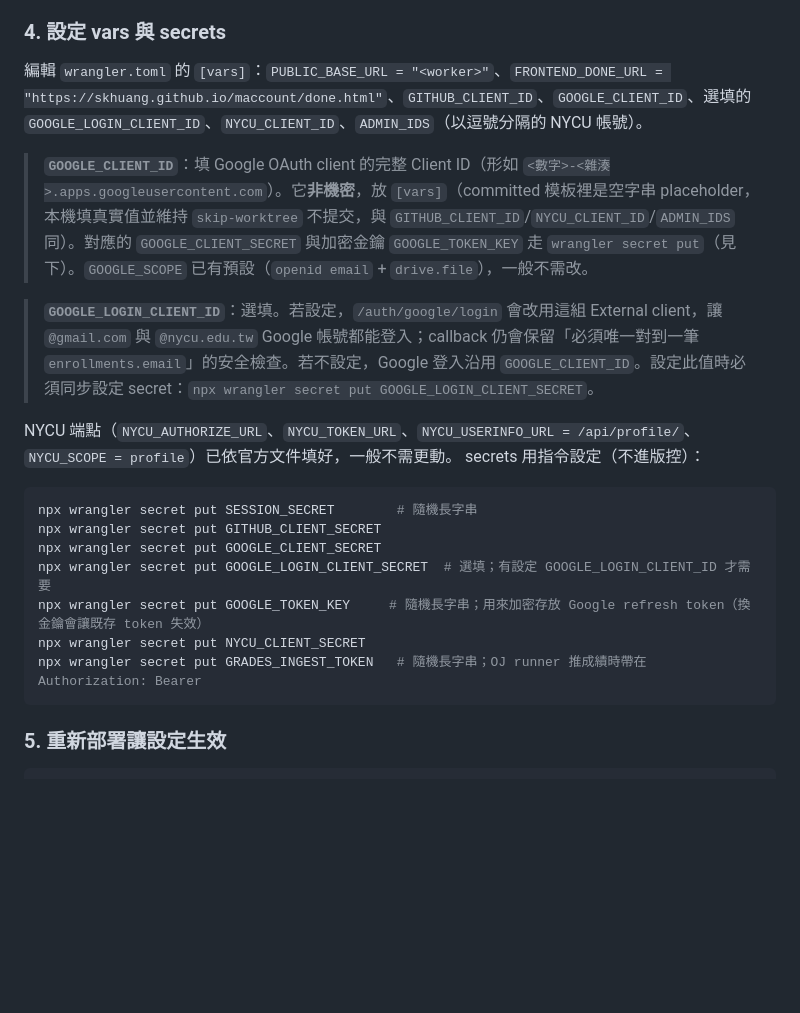
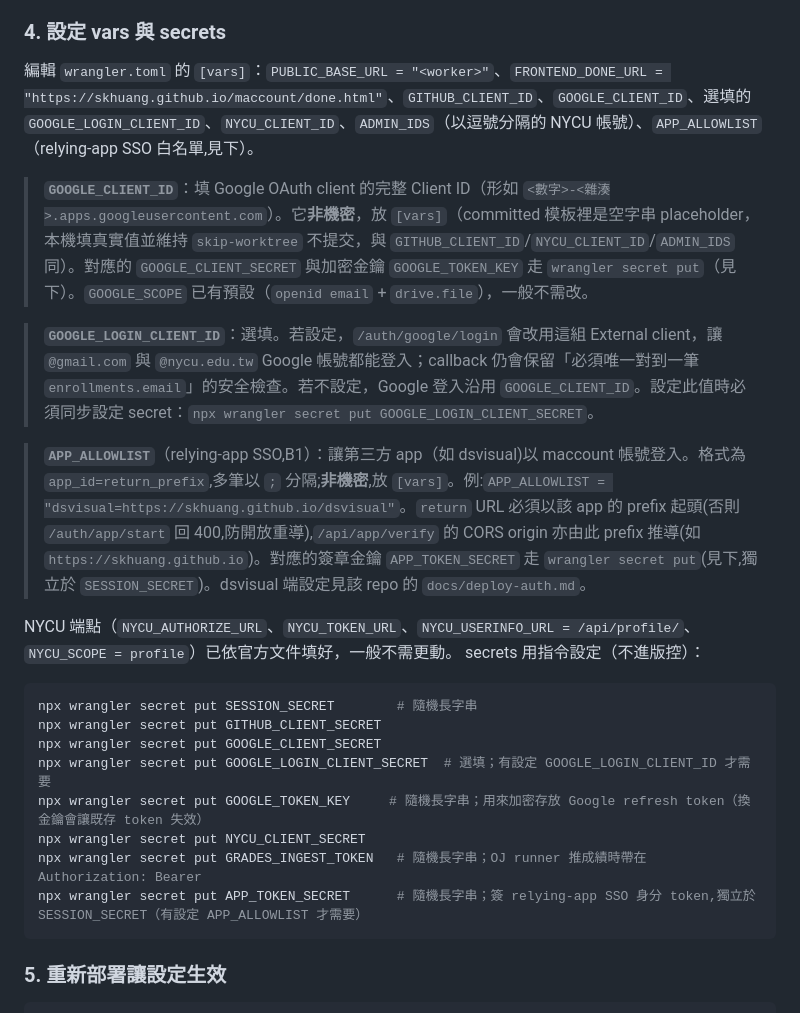
Before and after one commit to skhuang/maccount, a Markdown page: README.md, the part around the change. Rendered like a GitHub page; blank space fills up the shorter version.

Commit message:
docs(readme): document APP_ALLOWLIST + APP_TOKEN_SECRET deploy config (#80)
The relying-app SSO (B1) added two settings that the deploy steps didn't
mention: APP_ALLOWLIST (var, app_id=return_prefix pairs) and APP_TOKEN_SECRET
(secret, separate from SESSION_SECRET). Add both to §4 with the dsvisual
example and a pointer to dsvisual's docs/deploy-auth.md.

Co-authored-by: Claude Opus 4.8 <noreply@anthropic.com>

````diff
--- a/README.md
+++ b/README.md
@@ -67,11 +67,13 @@ npx wrangler deploy
   - 綁定流程要求 offline 存取（`access_type=offline`+`prompt=consent`），取得並**加密存下** refresh token。
 
 ### 4. 設定 vars 與 secrets
-編輯 `wrangler.toml` 的 `[vars]`：`PUBLIC_BASE_URL = "<worker>"`、`FRONTEND_DONE_URL = "https://skhuang.github.io/maccount/done.html"`、`GITHUB_CLIENT_ID`、`GOOGLE_CLIENT_ID`、選填的 `GOOGLE_LOGIN_CLIENT_ID`、`NYCU_CLIENT_ID`、`ADMIN_IDS`（以逗號分隔的 NYCU 帳號）。
+編輯 `wrangler.toml` 的 `[vars]`：`PUBLIC_BASE_URL = "<worker>"`、`FRONTEND_DONE_URL = "https://skhuang.github.io/maccount/done.html"`、`GITHUB_CLIENT_ID`、`GOOGLE_CLIENT_ID`、選填的 `GOOGLE_LOGIN_CLIENT_ID`、`NYCU_CLIENT_ID`、`ADMIN_IDS`（以逗號分隔的 NYCU 帳號）、`APP_ALLOWLIST`（relying-app SSO 白名單,見下）。
 
 > **`GOOGLE_CLIENT_ID`**：填 Google OAuth client 的完整 Client ID（形如 `<數字>-<雜湊>.apps.googleusercontent.com`）。它**非機密**，放 `[vars]`（committed 模板裡是空字串 placeholder，本機填真實值並維持 `skip-worktree` 不提交，與 `GITHUB_CLIENT_ID`/`NYCU_CLIENT_ID`/`ADMIN_IDS` 同）。對應的 `GOOGLE_CLIENT_SECRET` 與加密金鑰 `GOOGLE_TOKEN_KEY` 走 `wrangler secret put`（見下）。`GOOGLE_SCOPE` 已有預設（`openid email` + `drive.file`），一般不需改。
 
 > **`GOOGLE_LOGIN_CLIENT_ID`**：選填。若設定，`/auth/google/login` 會改用這組 External client，讓 `@gmail.com` 與 `@nycu.edu.tw` Google 帳號都能登入；callback 仍會保留「必須唯一對到一筆 `enrollments.email`」的安全檢查。若不設定，Google 登入沿用 `GOOGLE_CLIENT_ID`。設定此值時必須同步設定 secret：`npx wrangler secret put GOOGLE_LOGIN_CLIENT_SECRET`。
+
+> **`APP_ALLOWLIST`**（relying-app SSO,B1）：讓第三方 app（如 dsvisual)以 maccount 帳號登入。格式為 `app_id=return_prefix`,多筆以 `;` 分隔;**非機密**,放 `[vars]`。例:`APP_ALLOWLIST = "dsvisual=https://skhuang.github.io/dsvisual"`。`return` URL 必須以該 app 的 prefix 起頭(否則 `/auth/app/start` 回 400,防開放重導),`/api/app/verify` 的 CORS origin 亦由此 prefix 推導(如 `https://skhuang.github.io`)。對應的簽章金鑰 `APP_TOKEN_SECRET` 走 `wrangler secret put`(見下,獨立於 `SESSION_SECRET`)。dsvisual 端設定見該 repo 的 `docs/deploy-auth.md`。
 
 NYCU 端點（`NYCU_AUTHORIZE_URL`、`NYCU_TOKEN_URL`、`NYCU_USERINFO_URL = /api/profile/`、`NYCU_SCOPE = profile`）已依官方文件填好，一般不需更動。
 secrets 用指令設定（不進版控）：
@@ -83,6 +85,7 @@ npx wrangler secret put GOOGLE_LOGIN_CLIENT_SECRET  # 選填；有設定 GOOGLE_
 npx wrangler secret put GOOGLE_TOKEN_KEY     # 隨機長字串；用來加密存放 Google refresh token（換金鑰會讓既存 token 失效）
 npx wrangler secret put NYCU_CLIENT_SECRET
 npx wrangler secret put GRADES_INGEST_TOKEN   # 隨機長字串；OJ runner 推成績時帶在 Authorization: Bearer
+npx wrangler secret put APP_TOKEN_SECRET      # 隨機長字串；簽 relying-app SSO 身分 token,獨立於 SESSION_SECRET（有設定 APP_ALLOWLIST 才需要）
 ```
 
 ### 5. 重新部署讓設定生效
````
